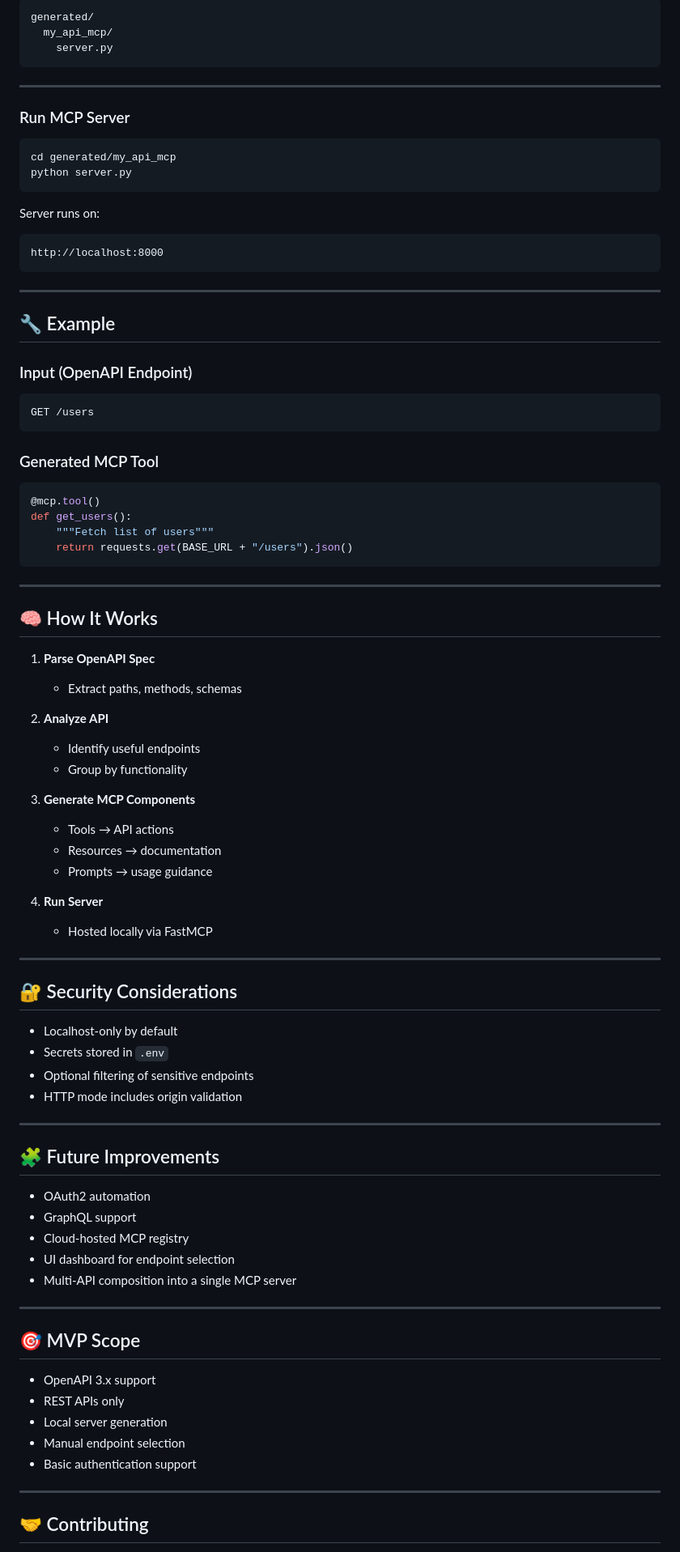
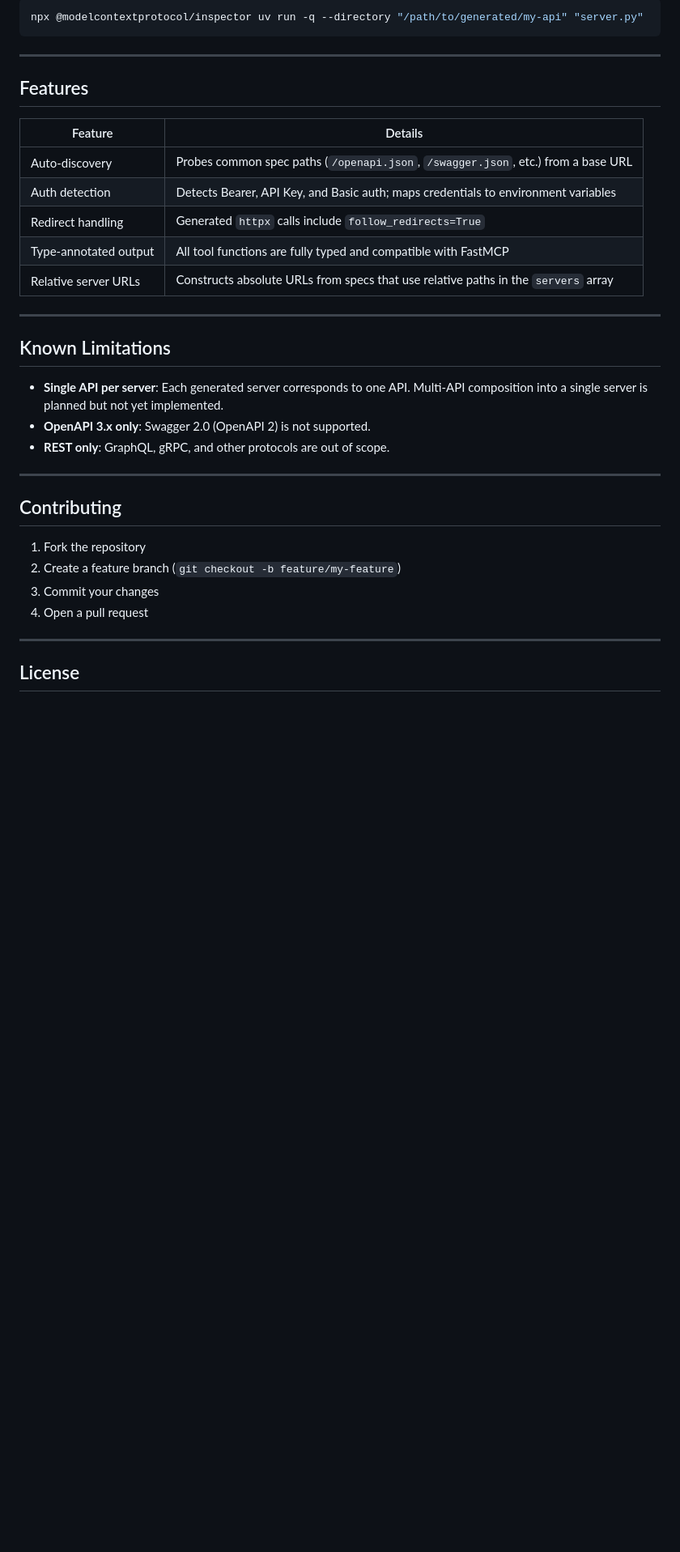
Before and after one commit to openshaf/MCPer, a Markdown page: README.md, the part around one of its changes. Shown at 81% size. Rendered like a GitHub page; blank space fills up the shorter version.

Commit message:
made readme professional

````diff
--- a/README.md
+++ b/README.md
@@ -136,93 +168,38 @@ Output:
 
-```
-generated/
-  my_api_mcp/
-    server.py
+```bash
+npx @modelcontextprotocol/inspector uv run -q --directory "/path/to/generated/my-api" "server.py"
 ```
 
 ---
 
-### Run MCP Server
+## Features
 
-```bash
-cd generated/my_api_mcp
-python server.py
-```
-
-Server runs on:
-
-```
-http://localhost:8000
-```
+| Feature | Details |
+|---|---|
+| Auto-discovery | Probes common spec paths (`/openapi.json`, `/swagger.json`, etc.) from a base URL |
+| Auth detection | Detects Bearer, API Key, and Basic auth; maps credentials to environment variables |
+| Redirect handling | Generated `httpx` calls include `follow_redirects=True` |
+| Type-annotated output | All tool functions are fully typed and compatible with FastMCP |
+| Relative server URLs | Constructs absolute URLs from specs that use relative paths in the `servers` array |
 
 ---
 
-## 🔧 Example
+## Known Limitations
 
-### Input (OpenAPI Endpoint)
-
-```json
-GET /users
-```
-
-### Generated MCP Tool
-
-```python
-@mcp.tool()
-def get_users():
-    """Fetch list of users"""
-    return requests.get(BASE_URL + "/users").json()
-```
+- **Single API per server**: Each generated server corresponds to one API. Multi-API composition into a single server is planned but not yet implemented.
+- **OpenAPI 3.x only**: Swagger 2.0 (OpenAPI 2) is not supported.
+- **REST only**: GraphQL, gRPC, and other protocols are out of scope.
 
 ---
 
-## 🧠 How It Works
+## Contributing
 
-1. **Parse OpenAPI Spec**
-   - Extract paths, methods, schemas
-
-2. **Analyze API**
-   - Identify useful endpoints
-   - Group by functionality
-
-3. **Generate MCP Components**
-   - Tools → API actions
-   - Resources → documentation
-   - Prompts → usage guidance
-
-4. **Run Server**
-   - Hosted locally via FastMCP
+1. Fork the repository
+2. Create a feature branch (`git checkout -b feature/my-feature`)
+3. Commit your changes
+4. Open a pull request
 
 ---
 
-## 🔐 Security Considerations
+## License
 
-- Localhost-only by default
-- Secrets stored in `.env`
-- Optional filtering of sensitive endpoints
-- HTTP mode includes origin validation
-
----
-
-## 🧩 Future Improvements
-
-- OAuth2 automation
-- GraphQL support
-- Cloud-hosted MCP registry
-- UI dashboard for endpoint selection
-- Multi-API composition into a single MCP server
-
----
-
-## 🎯 MVP Scope
-
-- OpenAPI 3.x support
-- REST APIs only
-- Local server generation
-- Manual endpoint selection
-- Basic authentication support
-
----
-
-## 🤝 Contributing
-
````
Also changed, not shown: other parts of README.md (+114 -103 lines).
